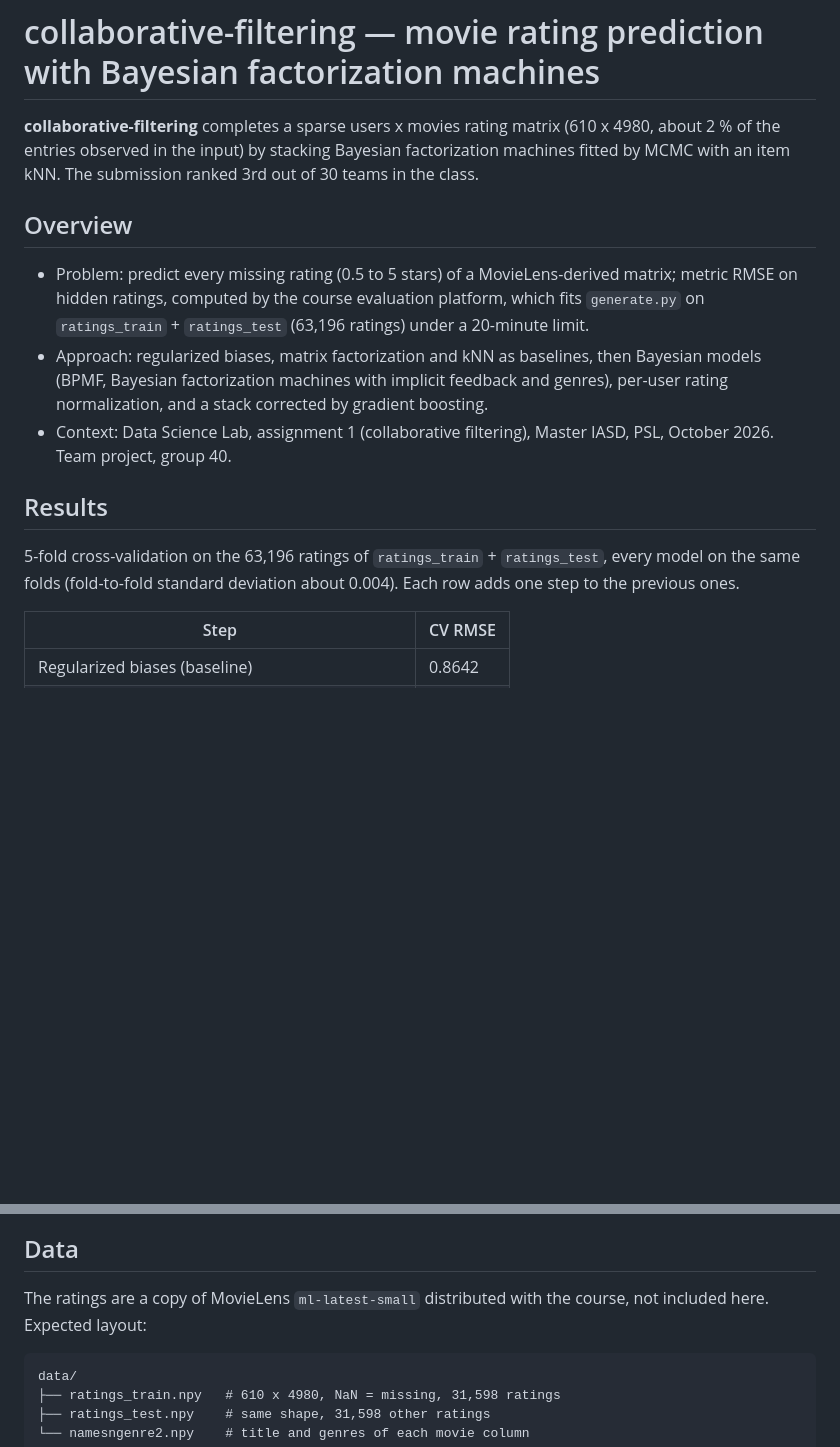
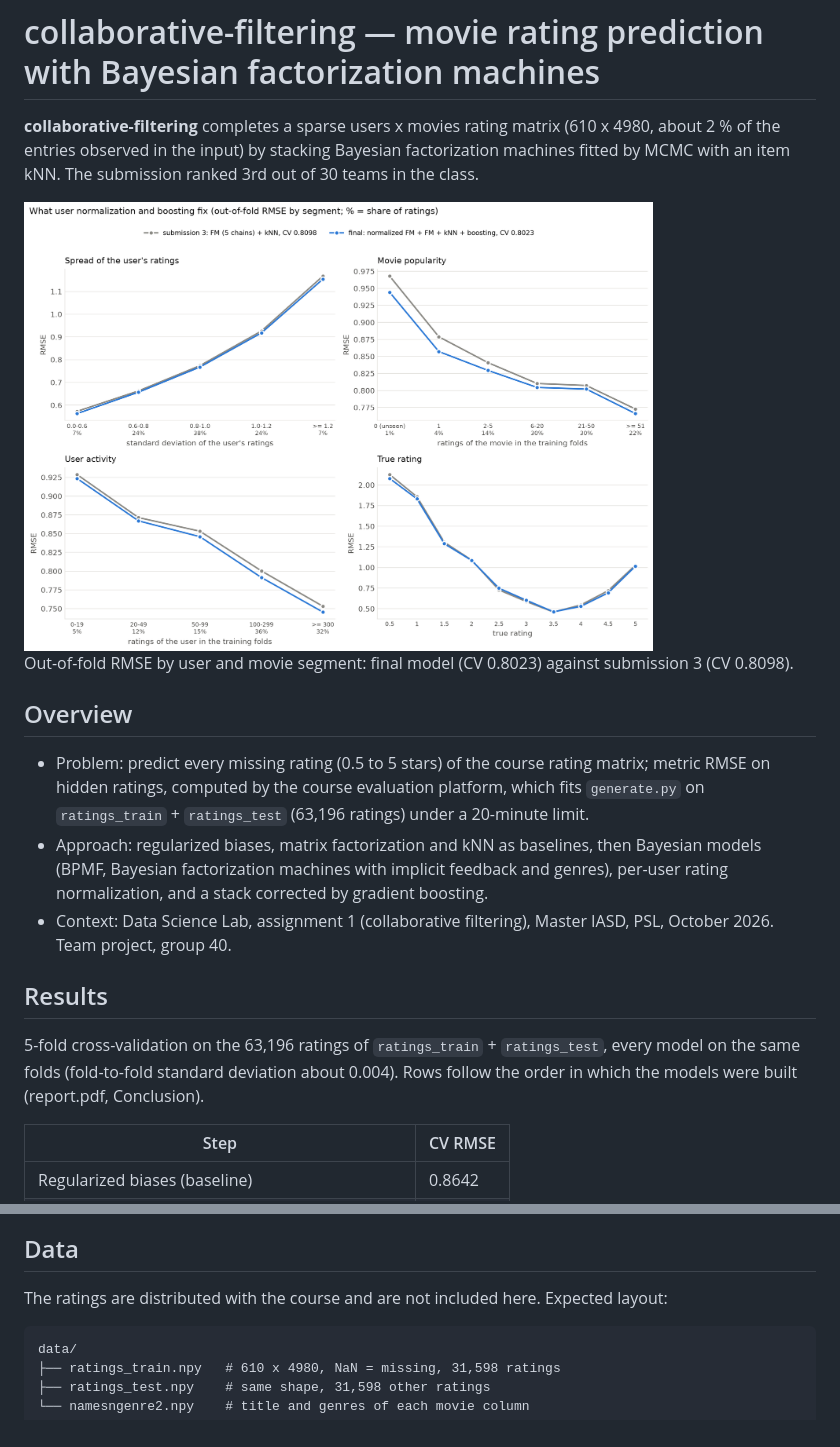
Before and after one commit to quentinRevillon/collaborative-filtering, a Markdown page: README.md, 2 parts joined by grey strips. Drawn GitHub-style; pictures changed too: figures/final_rmse_by_segment.png (added); blank space fills up the shorter version.

Commit message:
Add segment figure and remove unsourced claims
The dataset origin was not stated in the course material. The figure
comes from the error analysis on branch va/preliminary.

````diff
--- a/README.md
+++ b/README.md
@@ -4,9 +4,13 @@
 the entries observed in the input) by stacking Bayesian factorization machines fitted by MCMC with an
 item kNN. The submission ranked 3rd out of 30 teams in the class.
 
+<img height="450" src="figures/final_rmse_by_segment.png" />
+
+Out-of-fold RMSE by user and movie segment: final model (CV 0.8023) against submission 3 (CV 0.8098).
+
 ## Overview
 
-- Problem: predict every missing rating (0.5 to 5 stars) of a MovieLens-derived matrix; metric RMSE
+- Problem: predict every missing rating (0.5 to 5 stars) of the course rating matrix; metric RMSE
   on hidden ratings, computed by the course evaluation platform, which fits `generate.py` on
   `ratings_train` + `ratings_test` (63,196 ratings) under a 20-minute limit.
 - Approach: regularized biases, matrix factorization and kNN as baselines, then Bayesian models
@@ -18,7 +22,8 @@ item kNN. The submission ranked 3rd out of 30 teams in the class.
 ## Results
 
 5-fold cross-validation on the 63,196 ratings of `ratings_train` + `ratings_test`, every model on the
-same folds (fold-to-fold standard deviation about 0.004). Each row adds one step to the previous ones.
+same folds (fold-to-fold standard deviation about 0.004). Rows follow the order in which the models
+were built (report.pdf, Conclusion).
 
 | Step | CV RMSE |
 |---|---|
@@ -92,7 +97,7 @@ smaller models (rank 5 and 20 tie on train, rank 20 wins on the union).
 
 ## Data
 
-The ratings are a copy of MovieLens `ml-latest-small` distributed with the course, not included here.
+The ratings are distributed with the course and are not included here.
 Expected layout:
 
 ```
````
